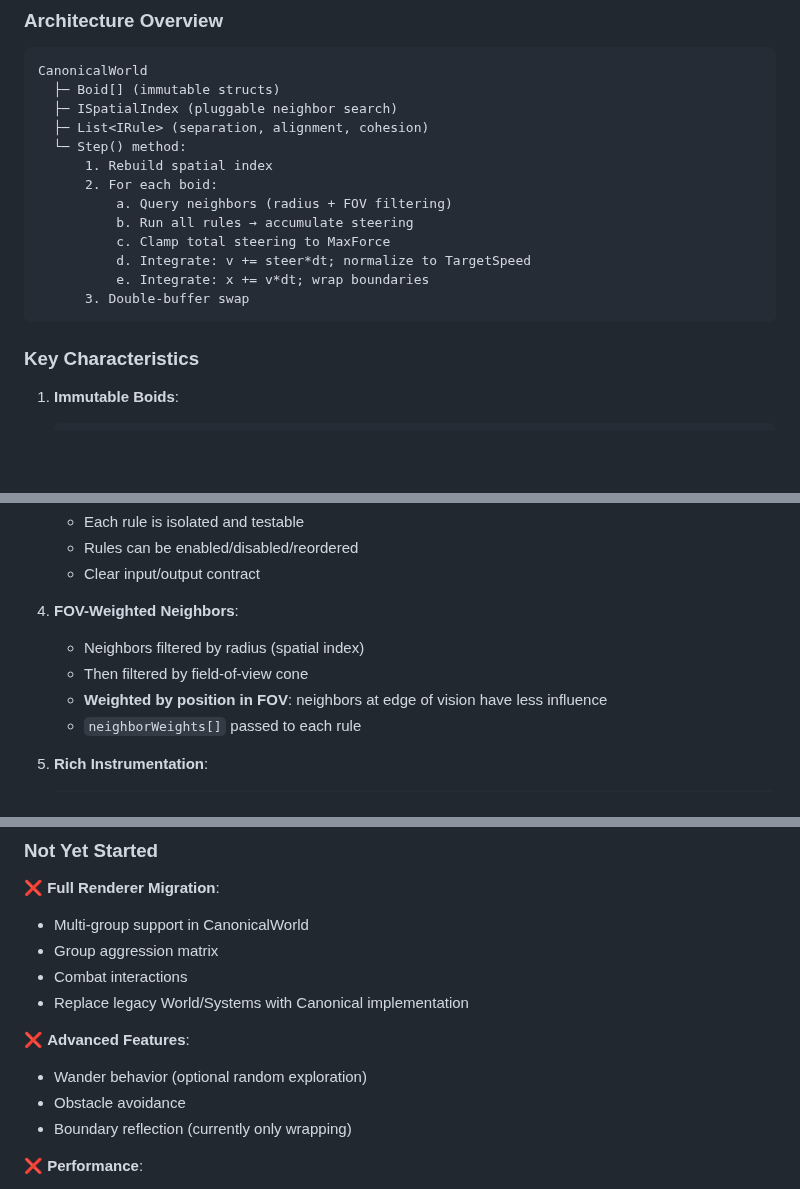
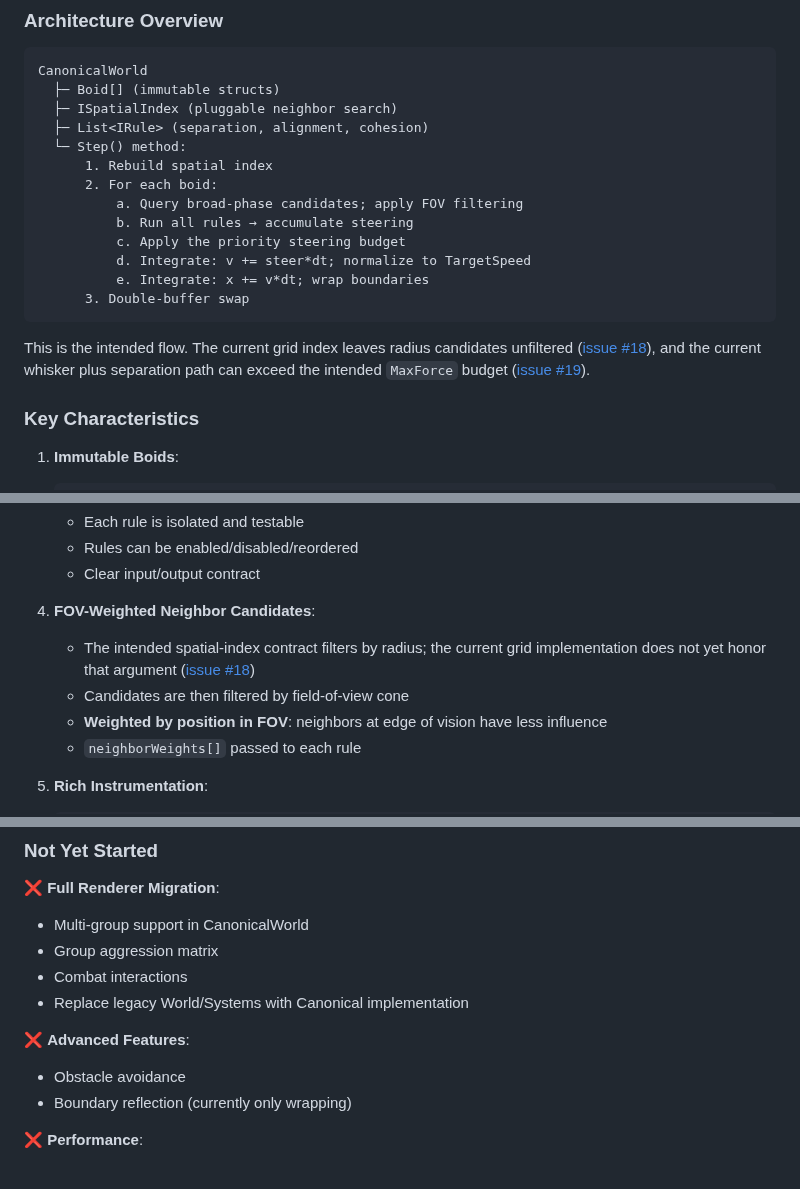
Before and after one commit to Chris0Jeky/SwarmingLilMen, a Markdown page: IMPLEMENTATION_EVOLUTION.md, 3 parts joined by grey strips. Drawn GitHub-style; blank space fills up the shorter version.

Commit message:
docs: resolve remaining roadmap contradictions

````diff
--- a/IMPLEMENTATION_EVOLUTION.md
+++ b/IMPLEMENTATION_EVOLUTION.md
@@ -167,13 +167,18 @@ CanonicalWorld
   └─ Step() method:
       1. Rebuild spatial index
       2. For each boid:
-          a. Query neighbors (radius + FOV filtering)
+          a. Query broad-phase candidates; apply FOV filtering
           b. Run all rules → accumulate steering
-          c. Clamp total steering to MaxForce
+          c. Apply the priority steering budget
           d. Integrate: v += steer*dt; normalize to TargetSpeed
           e. Integrate: x += v*dt; wrap boundaries
       3. Double-buffer swap
 ```
+
+This is the intended flow. The current grid index leaves radius candidates unfiltered
+([issue #18](https://github.com/Chris0Jeky/SwarmingLilMen/issues/18)), and the current whisker plus
+separation path can exceed the intended `MaxForce` budget
+([issue #19](https://github.com/Chris0Jeky/SwarmingLilMen/issues/19)).
 
 ### Key Characteristics
 
@@ -217,9 +222,10 @@ CanonicalWorld
    - Rules can be enabled/disabled/reordered
    - Clear input/output contract
 
-4. **FOV-Weighted Neighbors**:
-   - Neighbors filtered by radius (spatial index)
-   - Then filtered by field-of-view cone
+4. **FOV-Weighted Neighbor Candidates**:
+   - The intended spatial-index contract filters by radius; the current grid implementation does
+     not yet honor that argument ([issue #18](https://github.com/Chris0Jeky/SwarmingLilMen/issues/18))
+   - Candidates are then filtered by field-of-view cone
    - **Weighted by position in FOV**: neighbors at edge of vision have less influence
    - `neighborWeights[]` passed to each rule
 
@@ -562,7 +568,6 @@ The **blue circle** in the overlay is the **whisker lookahead capsule** - it sho
 - Replace legacy World/Systems with Canonical implementation
 
 ❌ **Advanced Features**:
-- Wander behavior (optional random exploration)
 - Obstacle avoidance
 - Boundary reflection (currently only wrapping)
 
````
